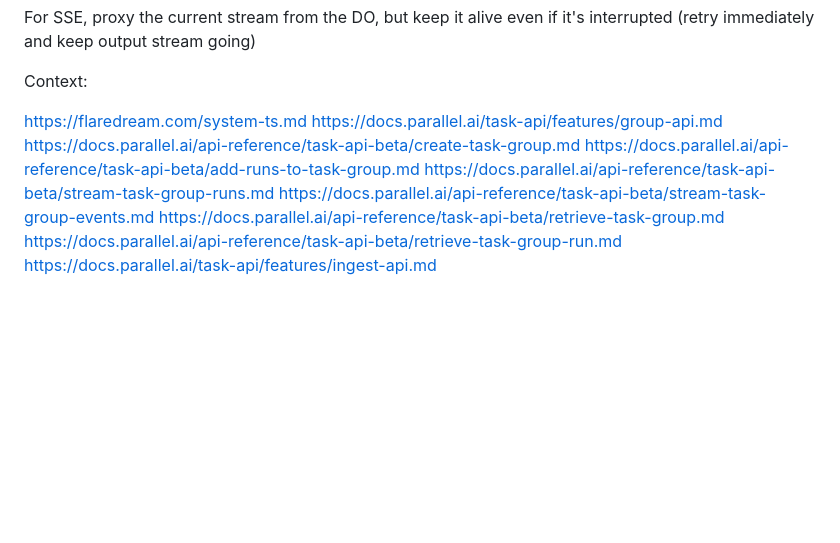
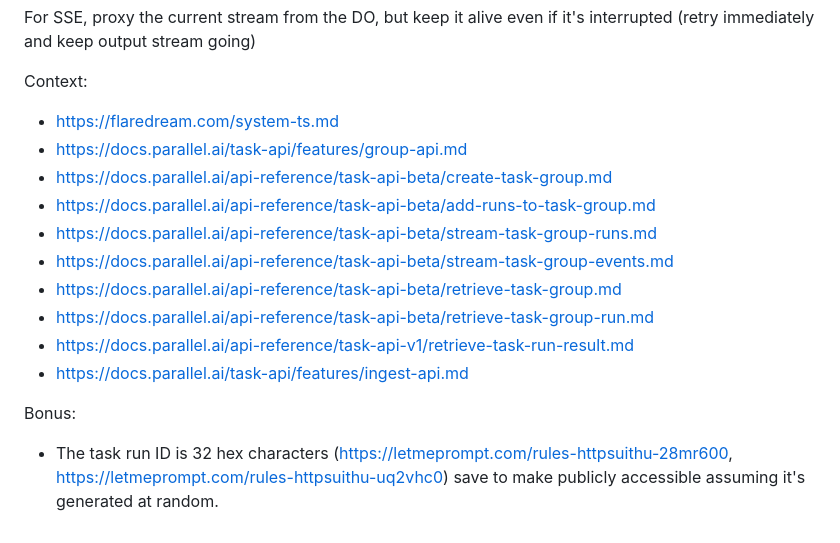
Before and after one commit to janwilmake/parallel-mcp, a Markdown page: task-group-to-url.md, the part around the change. GitHub-like rendering; blank space fills up the shorter version.

Commit message:
improvements

```diff
--- a/task-group-to-url.md
+++ b/task-group-to-url.md
@@ -74,12 +74,17 @@ For SSE, proxy the current stream from the DO, but keep it alive even if it's in
 
 Context:
 
-https://flaredream.com/system-ts.md
-https://docs.parallel.ai/task-api/features/group-api.md
-https://docs.parallel.ai/api-reference/task-api-beta/create-task-group.md
-https://docs.parallel.ai/api-reference/task-api-beta/add-runs-to-task-group.md
-https://docs.parallel.ai/api-reference/task-api-beta/stream-task-group-runs.md
-https://docs.parallel.ai/api-reference/task-api-beta/stream-task-group-events.md
-https://docs.parallel.ai/api-reference/task-api-beta/retrieve-task-group.md
-https://docs.parallel.ai/api-reference/task-api-beta/retrieve-task-group-run.md
-https://docs.parallel.ai/task-api/features/ingest-api.md
+- https://flaredream.com/system-ts.md
+- https://docs.parallel.ai/task-api/features/group-api.md
+- https://docs.parallel.ai/api-reference/task-api-beta/create-task-group.md
+- https://docs.parallel.ai/api-reference/task-api-beta/add-runs-to-task-group.md
+- https://docs.parallel.ai/api-reference/task-api-beta/stream-task-group-runs.md
+- https://docs.parallel.ai/api-reference/task-api-beta/stream-task-group-events.md
+- https://docs.parallel.ai/api-reference/task-api-beta/retrieve-task-group.md
+- https://docs.parallel.ai/api-reference/task-api-beta/retrieve-task-group-run.md
+- https://docs.parallel.ai/api-reference/task-api-v1/retrieve-task-run-result.md
+- https://docs.parallel.ai/task-api/features/ingest-api.md
+
+Bonus:
+
+- The task run ID is 32 hex characters (https://letmeprompt.com/rules-httpsuithu-28mr600, https://letmeprompt.com/rules-httpsuithu-uq2vhc0) save to make publicly accessible assuming it's generated at random.
```
Also changed, not shown: README.md (+12 -3 lines), simplify.drawio.png (added).
